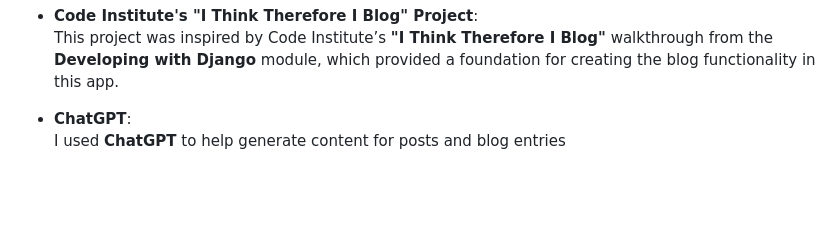
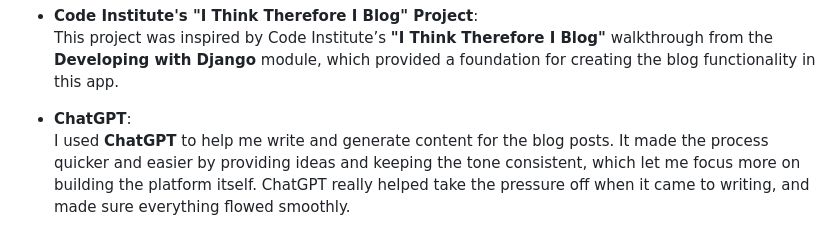
Before and after one commit to camilabandeira/BookView, a Markdown page: README.md, the part around the change. Drawn GitHub-style; blank space fills up the shorter version.

Commit message:
docs: Improve content generation process for blog posts

```diff
--- a/README.md
+++ b/README.md
@@ -461,4 +461,4 @@ This section provides clear instructions for setting up the project locally and
 - **Code Institute's "I Think Therefore I Blog" Project**:
   This project was inspired by Code Institute’s **"I Think Therefore I Blog"** walkthrough from the **Developing with Django** module, which provided a foundation for creating the blog functionality in this app.
 - **ChatGPT**:
-  I used **ChatGPT** to help generate content for posts and blog entries
+  I used **ChatGPT** to help me write and generate content for the blog posts. It made the process quicker and easier by providing ideas and keeping the tone consistent, which let me focus more on building the platform itself. ChatGPT really helped take the pressure off when it came to writing, and made sure everything flowed smoothly.
```
